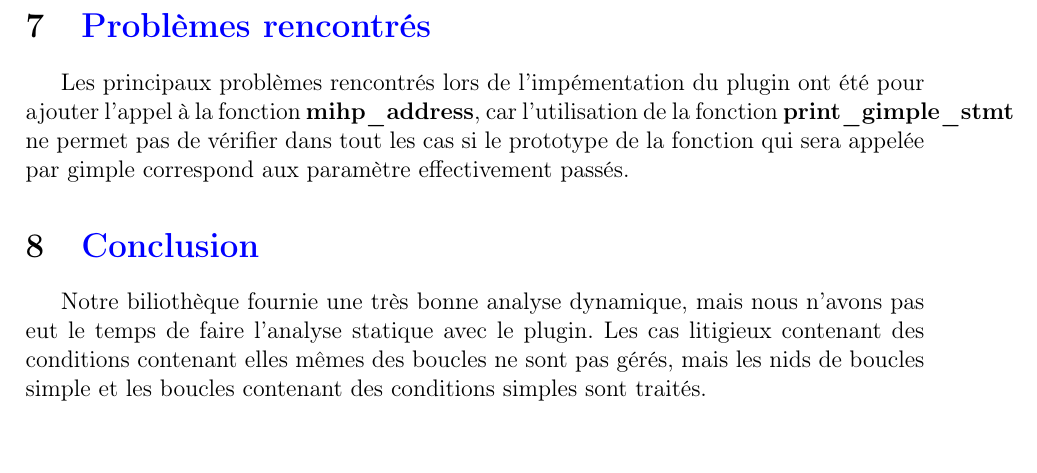
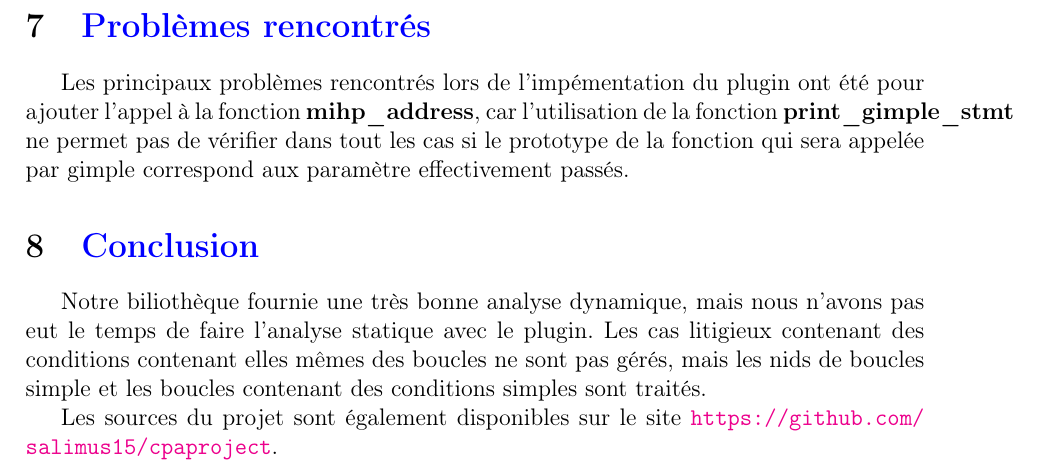
Before and after one commit to salimus15/cpaproject, a LaTeX document (Rapport/rapportProjetCPA.tex): part of page 7 of 7, cut so that both start at the same text. Compiled offline with pdfLaTeX.

Commit message:
Ajout de l'adresse du github dans le rapport.

```diff
--- a/Rapport/rapportProjetCPA.tex
+++ b/Rapport/rapportProjetCPA.tex
@@ -251,4 +251,6 @@ Les principaux problèmes rencontrés lors de l'impémentation du plugin ont ét
 
 Notre biliothèque fournie une très bonne analyse dynamique, mais nous n'avons pas eut le temps de faire l'analyse statique avec le plugin. Les cas litigieux contenant des conditions contenant elles mêmes des boucles ne sont pas gérés, mais les nids de boucles simple et les boucles contenant des conditions simples sont traités.
 
+Les sources du projet sont également disponibles sur le site \url{https://github.com/salimus15/cpaproject}.
+
 \end{document}
```
